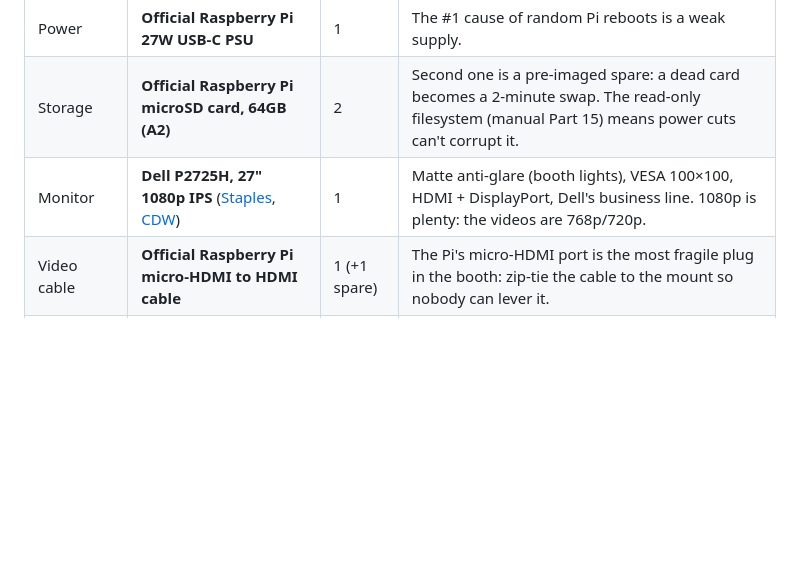
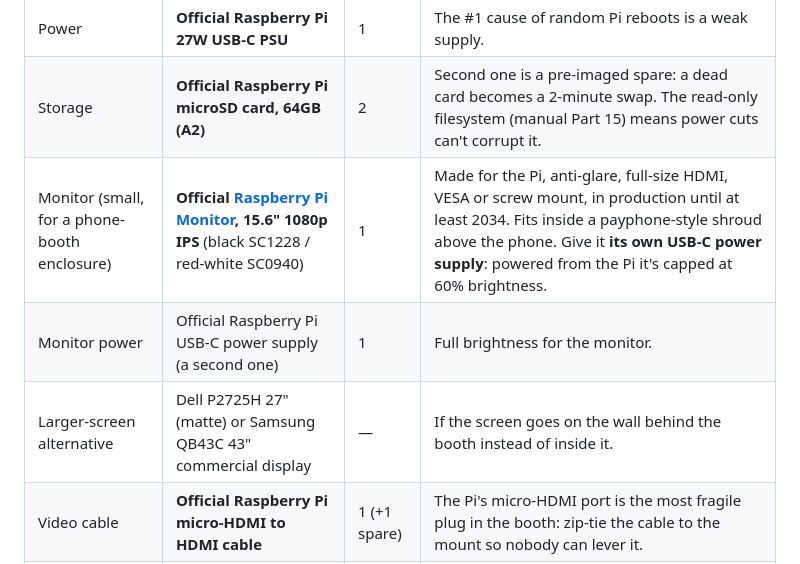
Before and after one commit to lizzieoh/hello-world, a Markdown page: booth/SHOPPING.md, the part around the change. Rendered like a GitHub page; blank space fills up the shorter version.

Commit message:
Booth shopping: official 15.6" Raspberry Pi Monitor for the in-booth screen
Co-Authored-By: Claude Opus 5.5 <noreply@anthropic.com>
Claude-Session: https://claude.ai/code/session_01Y13bww6KoaLk4aR3R4G3qA

```diff
--- a/booth/SHOPPING.md
+++ b/booth/SHOPPING.md
@@ -12,7 +12,9 @@ Everything for one working line, end to end. Already in hand from the build so f
 | Cooling | **Official Raspberry Pi Active Cooler** | 1 | Heatsink + fan on the chip. `setup-native.sh` sets a stronger fan curve for it, and the app logs the temperature. Behind a monitor in a warm booth, passive cooling throttles. |
 | Power | **Official Raspberry Pi 27W USB-C PSU** | 1 | The #1 cause of random Pi reboots is a weak supply. |
 | Storage | **Official Raspberry Pi microSD card, 64GB (A2)** | 2 | Second one is a pre-imaged spare: a dead card becomes a 2-minute swap. The read-only filesystem (manual Part 15) means power cuts can't corrupt it. |
-| Monitor | **Dell P2725H, 27" 1080p IPS** ([Staples](https://www.staples.com/dell-27-fhd-100hz-monitor-matte-black-silver-p2725h/product_24601206), [CDW](https://www.cdw.com/product/Dell-27-Monitor-P2725H/7878801)) | 1 | Matte anti-glare (booth lights), VESA 100×100, HDMI + DisplayPort, Dell's business line. 1080p is plenty: the videos are 768p/720p. |
+| Monitor (small, for a phone-booth enclosure) | **Official [Raspberry Pi Monitor](https://www.raspberrypi.com/products/raspberry-pi-monitor/), 15.6" 1080p IPS** (black SC1228 / red-white SC0940) | 1 | Made for the Pi, anti-glare, full-size HDMI, VESA or screw mount, in production until at least 2034. Fits inside a payphone-style shroud above the phone. Give it **its own USB-C power supply**: powered from the Pi it's capped at 60% brightness. |
+| Monitor power | Official Raspberry Pi USB-C power supply (a second one) | 1 | Full brightness for the monitor. |
+| Larger-screen alternative | Dell P2725H 27" (matte) or Samsung QB43C 43" commercial display | — | If the screen goes on the wall behind the booth instead of inside it. |
 | Video cable | **Official Raspberry Pi micro-HDMI to HDMI cable** | 1 (+1 spare) | The Pi's micro-HDMI port is the most fragile plug in the booth: zip-tie the cable to the mount so nobody can lever it. |
 | Receipt paper | 80 mm × 80 mm thermal rolls | 1 box | The printer ships with a sample roll only. |
 | Setup | Any USB keyboard + Ethernet cable | 1 | Only for setup; after that it's SSH. |
```
